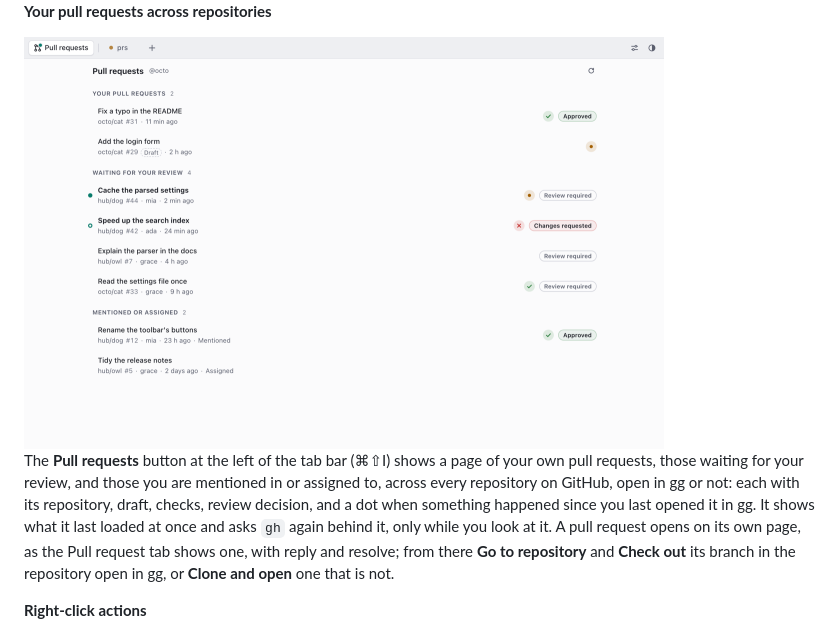
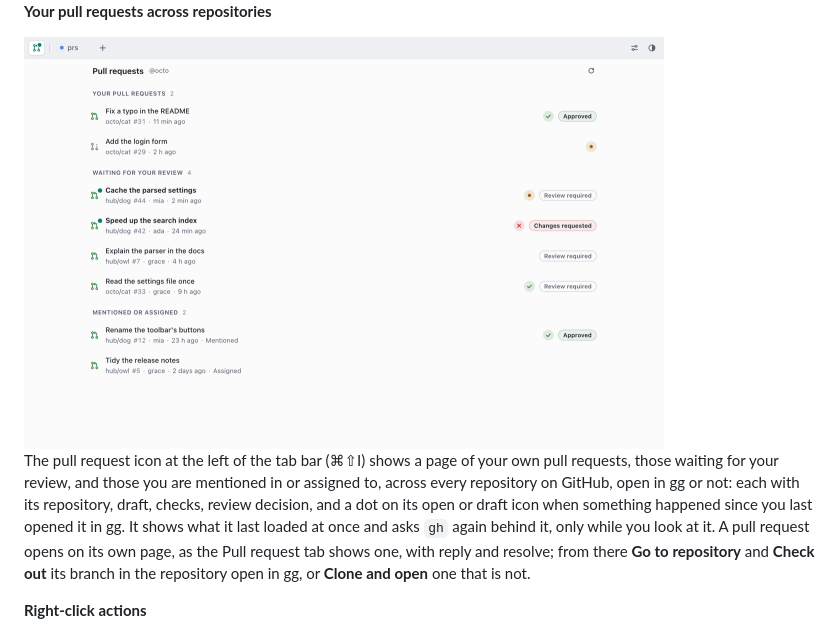
Before and after one commit to KhanShaheb34/gg, a Markdown page: README.md, the part around one of its changes. GitHub-like rendering; pictures changed too: docs/screens/inbox-light.png.

```diff
--- a/README.md
+++ b/README.md
@@ -233,9 +233,10 @@ page instead. gg never reads or stores a GitHub token.
 </picture>
 
-The **Pull requests** button at the left of the tab bar (⌘⇧I) shows a page of your own pull
+The pull request icon at the left of the tab bar (⌘⇧I) shows a page of your own pull
 requests, those waiting for your review, and those you are mentioned in or assigned to,
 across every repository on GitHub, open in gg or not: each with its repository, draft,
-checks, review decision, and a dot when something happened since you last opened it in gg.
+checks, review decision, and a dot on its open or draft icon when something happened since you
+last opened it in gg.
 It shows what it last loaded at once and asks `gh` again behind it, only while you look at
 it. A pull request opens on its own page, as the Pull request tab shows one, with reply and
 resolve; from there **Go to repository** and **Check out** its branch in the repository open
```
Also changed, not shown: other parts of README.md (+1 -1 lines), docs/usage.md (+10 -6 lines), docs/screens/inbox-dark.png, 4 other files.
